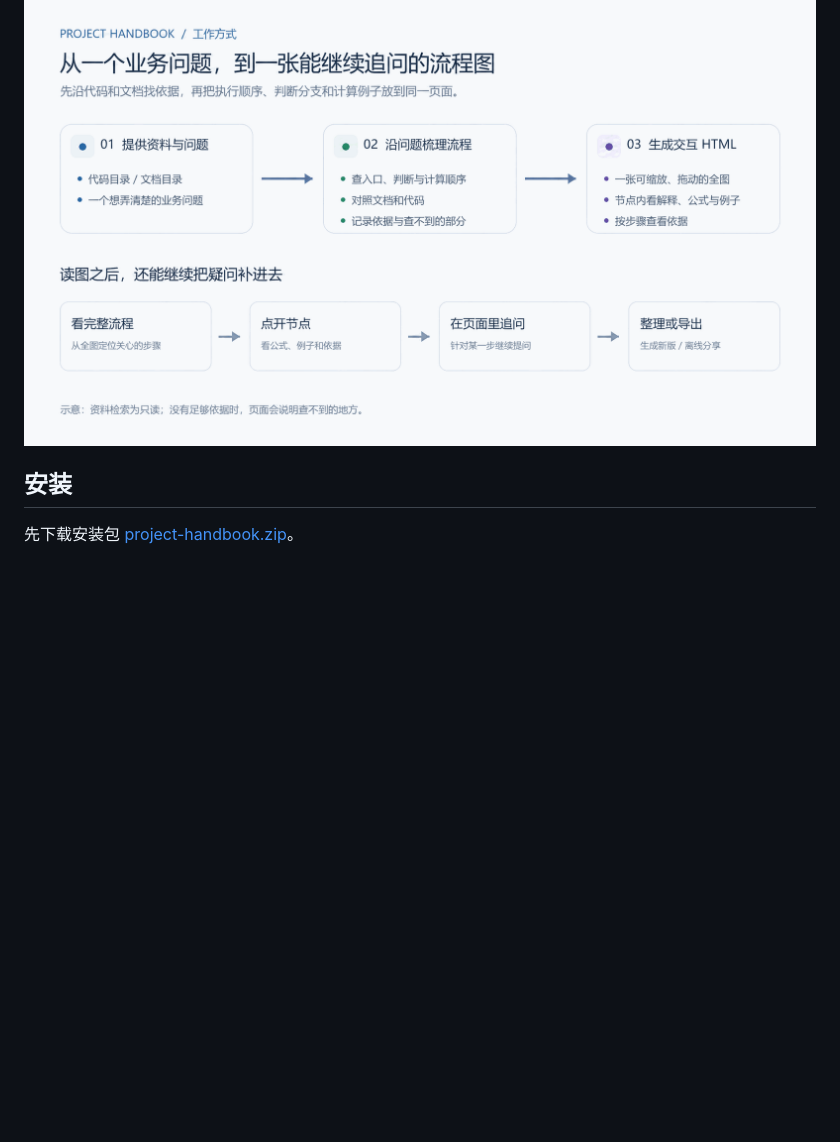
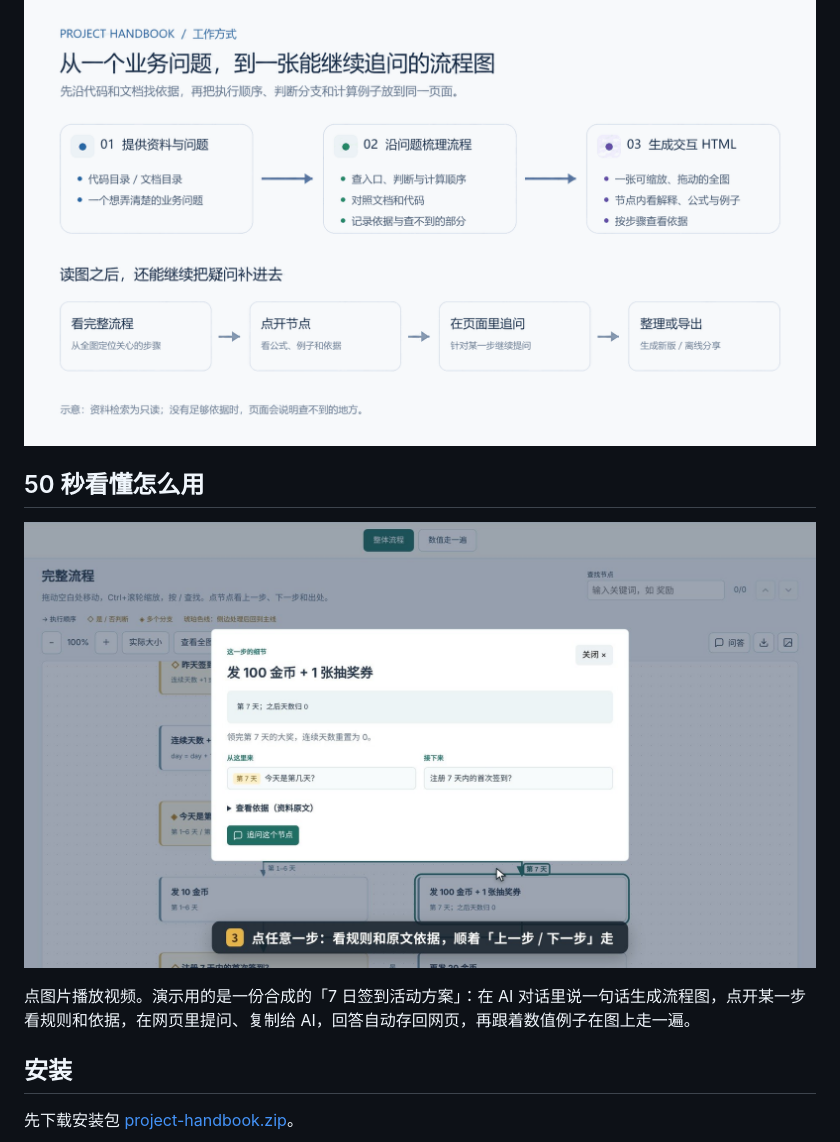
Before and after one commit to GXGXX/project-handbook, a Markdown page: README.md, the part around the change. GitHub-like rendering; pictures changed too: docs/images/demo-poster.jpg (added); blank space fills up the shorter version.

```diff
--- a/README.md
+++ b/README.md
@@ -7,6 +7,12 @@
 适合产品、运营、策划，以及刚接手项目的人。不用写代码，不用配置 API key，用的就是你在 WorkBuddy、Codex 等 AI 工具里本来的账号和模型。
 
 ![Project Handbook 工作方式：提供资料和问题、沿问题梳理流程、生成交互 HTML、继续追问和导出](docs/images/project-handbook-workflow.png)
+
+## 50 秒看懂怎么用
+
+[![演示视频：在 AI 对话里提问 → 打开流程图 → 点开某一步 → 在网页里提问并复制给 AI → 回答自动出现 → 跟着例子走一遍](docs/images/demo-poster.jpg)](docs/media/project-handbook-demo.mp4)
+
+点图片播放视频。演示用的是一份合成的「7 日签到活动方案」：在 AI 对话里说一句话生成流程图，点开某一步看规则和依据，在网页里提问、复制给 AI，回答自动存回网页，再跟着数值例子在图上走一遍。
 
 ## 安装
 
```
Also changed, not shown: docs/video/README.md (added, +18 -0 lines), 6 other files.
